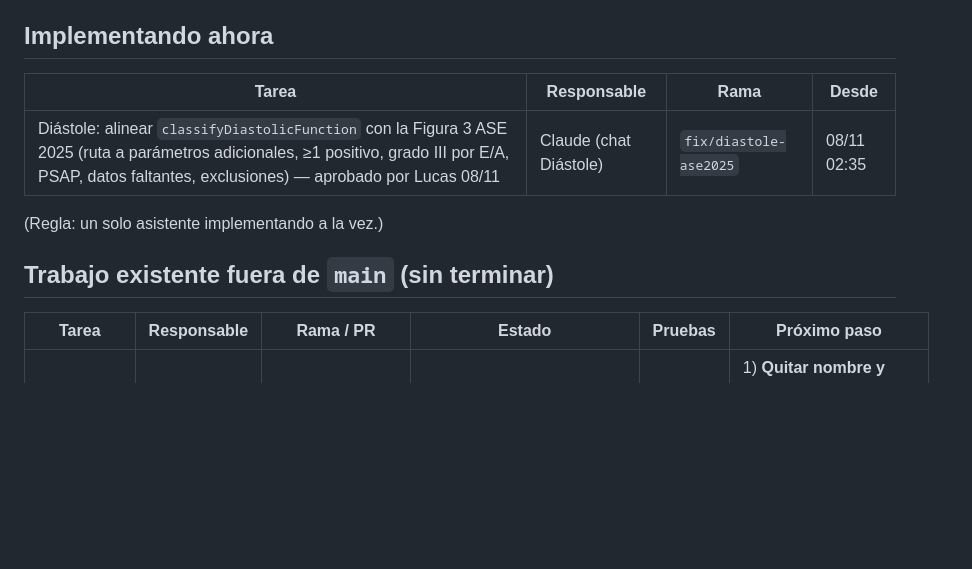
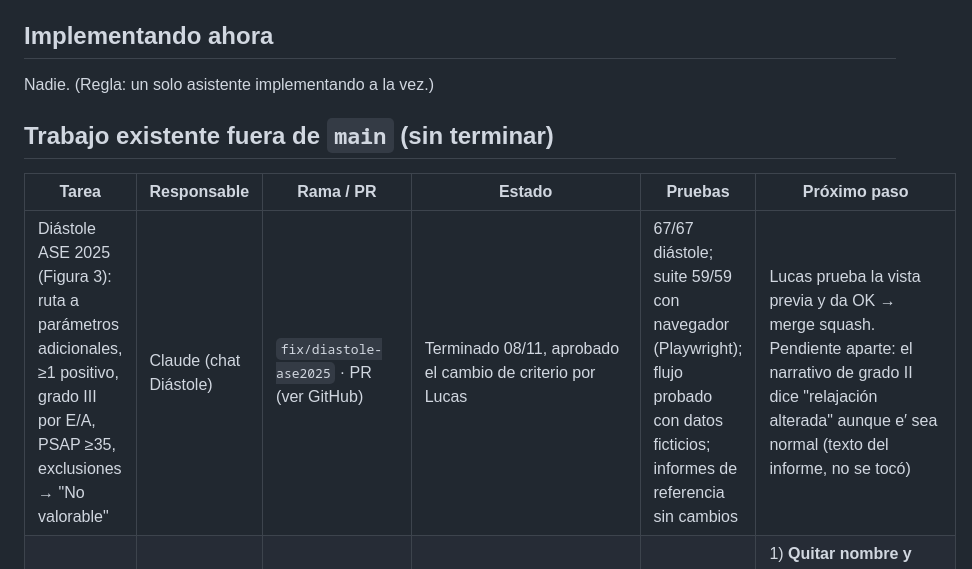
Before and after one commit to shiforobles/calculadora-ecodoppler, a Markdown page: docs/TABLERO.md, the part around one of its changes. GitHub-like rendering; blank space fills up the shorter version.

Commit message:
docs(tablero): diástole ASE 2025 lista para revisión
Co-Authored-By: Claude Opus 5.5 <noreply@anthropic.com>
Claude-Session: https://claude.ai/code/session_01Mwg67PHSR1DEG5pssu72bW

```diff
--- a/docs/TABLERO.md
+++ b/docs/TABLERO.md
@@ -8,16 +8,13 @@ al terminar una tarea (ver `AGENTS.md`).
 
 ## Implementando ahora
 
-| Tarea | Responsable | Rama | Desde |
-|---|---|---|---|
-| Diástole: alinear `classifyDiastolicFunction` con la Figura 3 ASE 2025 (ruta a parámetros adicionales, ≥1 positivo, grado III por E/A, PSAP, datos faltantes, exclusiones) — aprobado por Lucas 08/11 | Claude (chat Diástole) | `fix/diastole-ase2025` | 08/11 02:35 |
-
-(Regla: un solo asistente implementando a la vez.)
+Nadie. (Regla: un solo asistente implementando a la vez.)
 
 ## Trabajo existente fuera de `main` (sin terminar)
 
 | Tarea | Responsable | Rama / PR | Estado | Pruebas | Próximo paso |
 |---|---|---|---|---|---|
+| Diástole ASE 2025 (Figura 3): ruta a parámetros adicionales, ≥1 positivo, grado III por E/A, PSAP ≥35, exclusiones → "No valorable" | Claude (chat Diástole) | `fix/diastole-ase2025` · PR (ver GitHub) | Terminado 08/11, aprobado el cambio de criterio por Lucas | 67/67 diástole; suite 59/59 con navegador (Playwright); flujo probado con datos ficticios; informes de referencia sin cambios | Lucas prueba la vista previa y da OK → merge squash. Pendiente aparte: el narrativo de grado II dice "relajación alterada" aunque e′ sea normal (texto del informe, no se tocó) |
 | Impresión PDF y ayudas visuales de carga | Codex | `codex/imprimir-pdf` · PR #1 (borrador) | 4 commits del 29–30/10, sobre una base vieja: 15 commits detrás de `main` y **con conflictos**. El PR dice "no hacer merge sin aprobación" | Según el PR: 186 + 9 + 15 en verde (sobre la base vieja) | 1) **Quitar nombre y matrícula escritos en el código**: deben salir de ⚙️ (regla desde 69970cd). 2) Rebasar sobre `main` y resolver conflictos. 3) Lucas aprueba. Ojo: el texto del PR #1 en GitHub muestra la matrícula |
 | MCH simplificado | Claude (chat MCH) | `feat/mch` · **PR #7 (borrador)** · c66b5a1 | Terminado y ampliado 03/11 tras la prueba de Lucas: síntesis con gradientes y presiones, relación septo/PP con espesor máximo, patrón autocompletado, aviso de espesor (¿valoraste el TSVI?), lista de control, MCH conocida en Antecedentes, frase directa/compatible/sugestivo | 79/79 en verde; informes sin MCH idénticos | Lucas prueba la vista previa; revisión independiente con Claude Code (solo lectura); con su OK, merge. Sheets solo con estudio ficticio tras rotar Apps Script |
 | Módulo MCH (versión amplia) | Codex | `codex/modulo-mch` · sin PR | Reemplazada por `feat/mch` (base de trabajo) | — | Borrar la rama cuando se mergee #7 |
```
Also changed, not shown: other parts of docs/TABLERO.md (+1 -1 lines).
